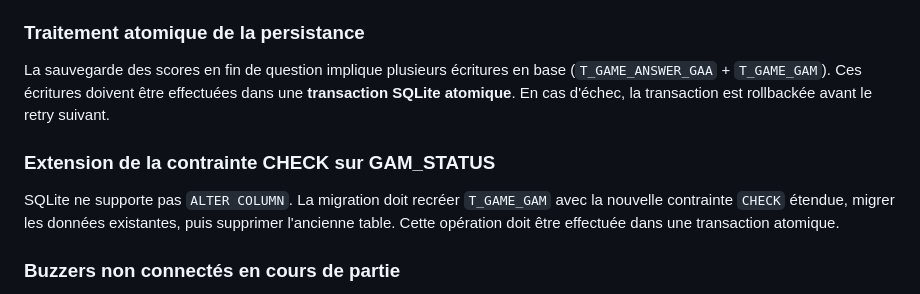
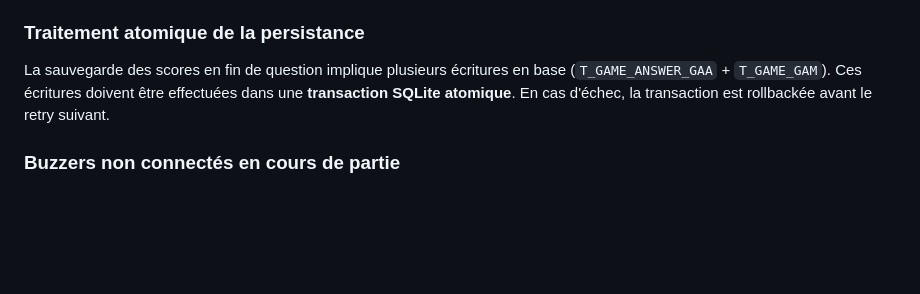
Before and after one commit to ODehel/quiz-buzzer-docs, a Markdown page: US-011-mcq-question-workflow.md, the part around the change. Rendered like a GitHub page; blank space fills up the shorter version.

Commit message:
Remove GAM_STATUS CHECK constraint extension details
Removed section on extending CHECK constraint for GAM_STATUS due to SQLite limitations.

```diff
--- a/US-011-mcq-question-workflow.md
+++ b/US-011-mcq-question-workflow.md
@@ -540,10 +540,6 @@ Le serveur Node.js est mono-thread mais la boucle d'événements peut traiter un
 
 La sauvegarde des scores en fin de question implique plusieurs écritures en base (`T_GAME_ANSWER_GAA` + `T_GAME_GAM`). Ces écritures doivent être effectuées dans une **transaction SQLite atomique**. En cas d'échec, la transaction est rollbackée avant le retry suivant.
 
-### Extension de la contrainte CHECK sur GAM_STATUS
-
-SQLite ne supporte pas `ALTER COLUMN`. La migration doit recréer `T_GAME_GAM` avec la nouvelle contrainte `CHECK` étendue, migrer les données existantes, puis supprimer l'ancienne table. Cette opération doit être effectuée dans une transaction atomique.
-
 ### Buzzers non connectés en cours de partie
 
 Un participant dont le buzzer n'est plus connecté (déconnexion définitive après 3 tentatives, définie dans l'US-009) est traité comme n'ayant pas répondu : `answer: null`, `time_ms: time_limit * 1000`, `points_earned: 0`. Son absence ne bloque pas le déclenchement de la correction — le maître du jeu peut toujours déclencher `trigger_correction` dès que le chrono expire ou que les joueurs connectés ont tous répondu.
```
